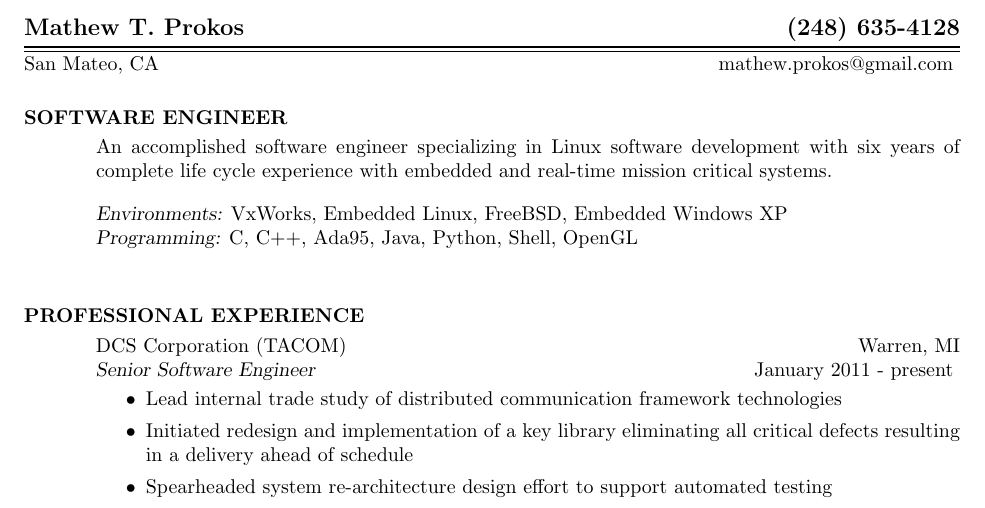
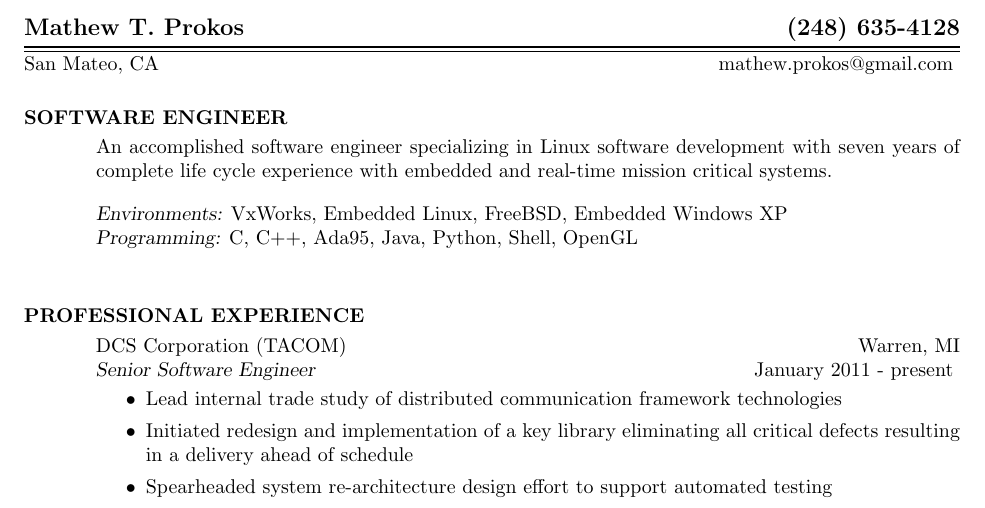
Before and after one commit to mathewprokos/resume, a LaTeX CV (resume.tex): part of page 1 of 2, cut so that both start at the same text. Compiled offline with pdfLaTeX.

Commit message:
Fixed years of experience

```diff
--- a/resume.tex
+++ b/resume.tex
@@ -10,7 +10,7 @@
 \section{SOFTWARE ENGINEER}
     \vspace{1mm}
     An accomplished software engineer specializing in Linux software
-    development with six years of complete life cycle experience with
+    development with seven years of complete life cycle experience with
     embedded and real-time mission critical systems.\\
 
     \vspace{-5mm}
```
